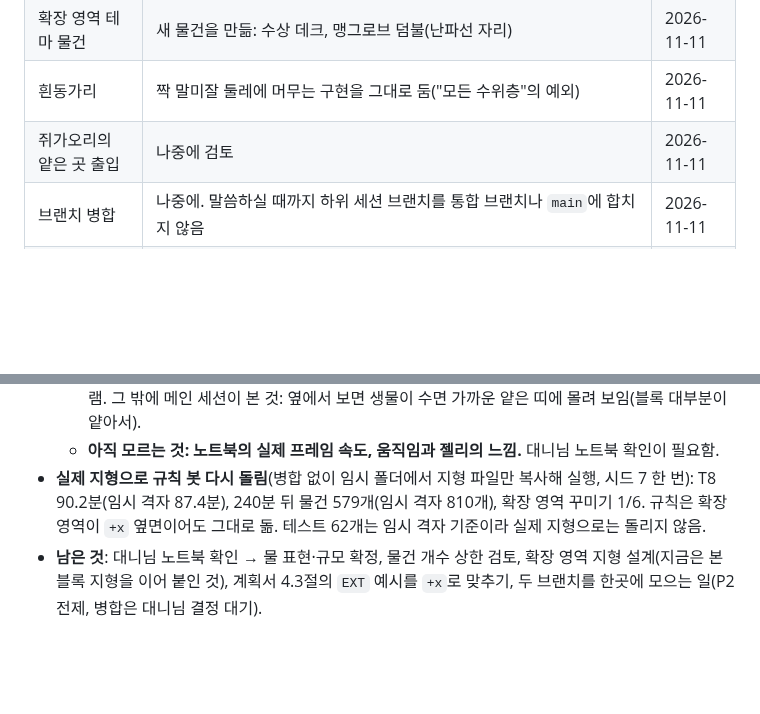
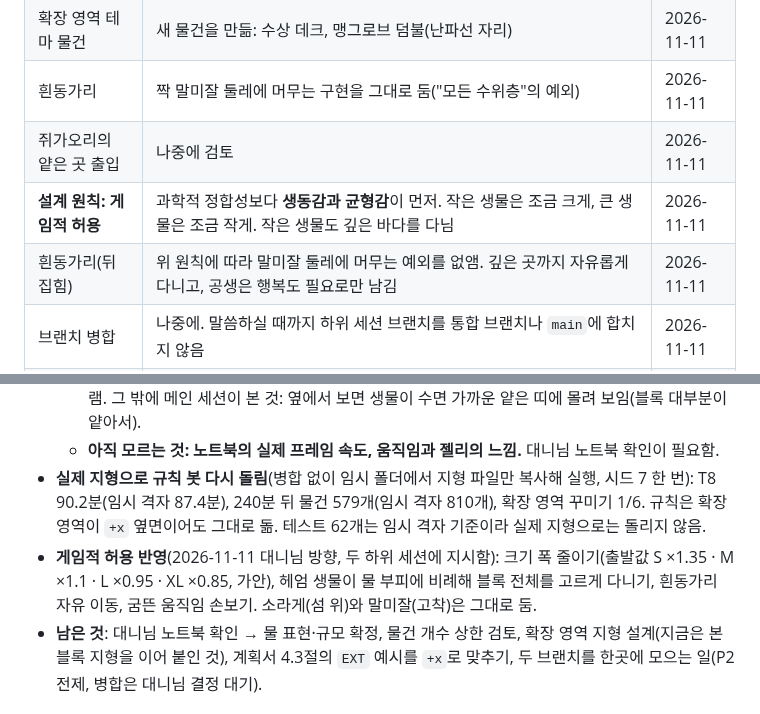
Before and after one commit to DannyGu0214/Danny-Game-Center, a Markdown page: games/ocean-world-3d/PLAN.md, 2 parts joined by grey strips. GitHub-like rendering; blank space fills up the shorter version.

Commit message:
Ocean World 3D 계획: 설계 원칙 '게임적 허용'(생동감과 균형감), 크기 폭 줄이기와 고른 분포 지시 기록
Co-Authored-By: Claude Fable 5.2 <noreply@anthropic.com>
Claude-Session: https://claude.ai/code/session_01SVKWDuTGycowRTYB1Ln1EC

```diff
--- a/games/ocean-world-3d/PLAN.md
+++ b/games/ocean-world-3d/PLAN.md
@@ -33,6 +33,8 @@
 | 확장 영역 테마 물건 | 새 물건을 만듦: 수상 데크, 맹그로브 덤불(난파선 자리) | 2026-11-11 |
 | 흰동가리 | 짝 말미잘 둘레에 머무는 구현을 그대로 둠("모든 수위층"의 예외) | 2026-11-11 |
 | 쥐가오리의 얕은 곳 출입 | 나중에 검토 | 2026-11-11 |
+| **설계 원칙: 게임적 허용** | 과학적 정합성보다 **생동감과 균형감**이 먼저. 작은 생물은 조금 크게, 큰 생물은 조금 작게. 작은 생물도 깊은 바다를 다님 | 2026-11-11 |
+| 흰동가리(뒤집힘) | 위 원칙에 따라 말미잘 둘레에 머무는 예외를 없앰. 깊은 곳까지 자유롭게 다니고, 공생은 행복도 필요로만 남김 | 2026-11-11 |
 | 브랜치 병합 | 나중에. 말씀하실 때까지 하위 세션 브랜치를 통합 브랜치나 `main`에 합치지 않음 | 2026-11-11 |
 | 확장 영역 | **다리로 건너지 않음. 본 블록 옆면에 같은 길이(40칸)의 영역이 붙어서 열림**(젤리 블록이 옆으로 넓어짐) | 2026-11-11 |
 
@@ -149,6 +151,7 @@ P1 시제품이 갈림길이에요. 물 표현이 보기 나쁘거나 노트북
   - 보고서(`docs/p1-proto-report.md`)가 스스로 밝힌 문제와 같게 보인 것: 위에서 본 석호가 희게 바램. 그 밖에 메인 세션이 본 것: 옆에서 보면 생물이 수면 가까운 얕은 띠에 몰려 보임(블록 대부분이 얕아서).
   - **아직 모르는 것: 노트북의 실제 프레임 속도, 움직임과 젤리의 느낌.** 대니님 노트북 확인이 필요함.
 - **실제 지형으로 규칙 봇 다시 돌림**(병합 없이 임시 폴더에서 지형 파일만 복사해 실행, 시드 7 한 번): T8 90.2분(임시 격자 87.4분), 240분 뒤 물건 579개(임시 격자 810개), 확장 영역 꾸미기 1/6. 규칙은 확장 영역이 `+x` 옆면이어도 그대로 돎. 테스트 62개는 임시 격자 기준이라 실제 지형으로는 돌리지 않음.
+- **게임적 허용 반영**(2026-11-11 대니님 방향, 두 하위 세션에 지시함): 크기 폭 줄이기(출발값 S ×1.35 · M ×1.1 · L ×0.95 · XL ×0.85, 가안), 헤엄 생물이 물 부피에 비례해 블록 전체를 고르게 다니기, 흰동가리 자유 이동, 굼뜬 움직임 손보기. 소라게(섬 위)와 말미잘(고착)은 그대로 둠.
 - **남은 것**: 대니님 노트북 확인 → 물 표현·규모 확정, 물건 개수 상한 검토, 확장 영역 지형 설계(지금은 본 블록 지형을 이어 붙인 것), 계획서 4.3절의 `EXT` 예시를 `+x`로 맞추기, 두 브랜치를 한곳에 모으는 일(P2 전제, 병합은 대니님 결정 대기).
 
 ### 4.2 위임 규칙
```
